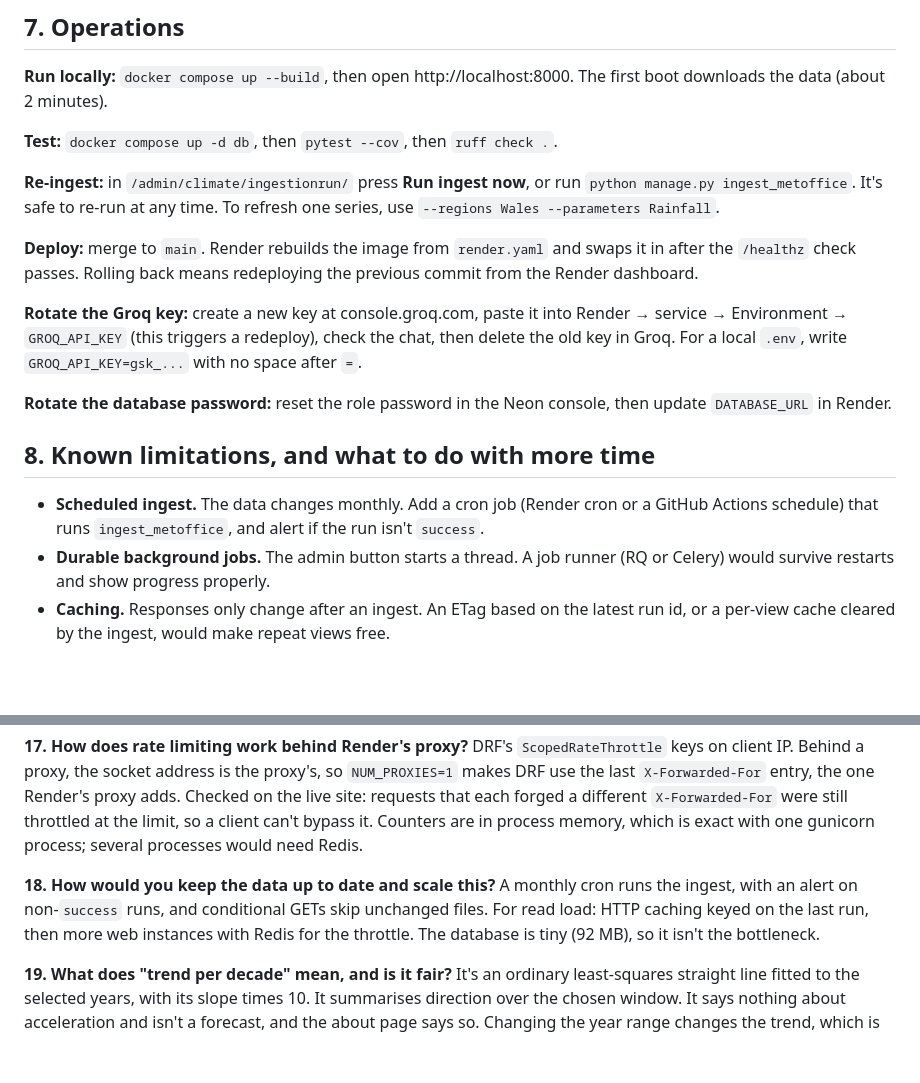
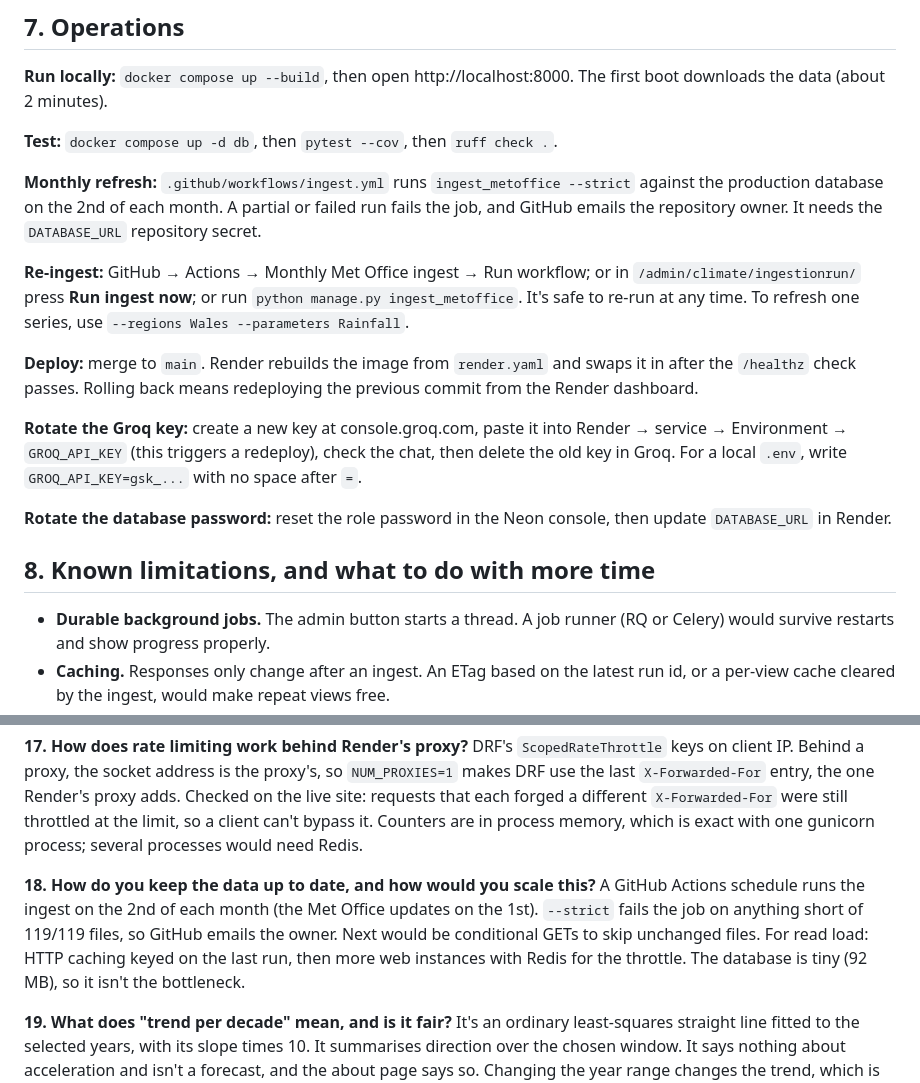
Before and after one commit to kumarswamyg2005/uk-climate-insights, a Markdown page: docs/WALKTHROUGH.md, 2 parts joined by grey strips. Rendered like a GitHub page; blank space fills up the shorter version.

```diff
--- a/docs/WALKTHROUGH.md
+++ b/docs/WALKTHROUGH.md
@@ -191,7 +191,12 @@ downloads the data (about 2 minutes).
 
 **Test:** `docker compose up -d db`, then `pytest --cov`, then `ruff check .`.
 
-**Re-ingest:** in `/admin/climate/ingestionrun/` press **Run ingest now**, or run
+**Monthly refresh:** `.github/workflows/ingest.yml` runs `ingest_metoffice --strict` against the
+production database on the 2nd of each month. A partial or failed run fails the job, and GitHub
+emails the repository owner. It needs the `DATABASE_URL` repository secret.
+
+**Re-ingest:** GitHub → Actions → Monthly Met Office ingest → Run workflow; or in
+`/admin/climate/ingestionrun/` press **Run ingest now**; or run
 `python manage.py ingest_metoffice`. It's safe to re-run at any time. To refresh one series, use
 `--regions Wales --parameters Rainfall`.
 
@@ -208,8 +213,6 @@ Groq. For a local `.env`, write `GROQ_API_KEY=gsk_...` with no space after `=`.
 
 ## 8. Known limitations, and what to do with more time
 
-- **Scheduled ingest.** The data changes monthly. Add a cron job (Render cron or a GitHub Actions
-  schedule) that runs `ingest_metoffice`, and alert if the run isn't `success`.
 - **Durable background jobs.** The admin button starts a thread. A job runner (RQ or Celery) would
   survive restarts and show progress properly.
 - **Caching.** Responses only change after an ingest. An ETag based on the latest run id, or a
@@ -319,9 +322,10 @@ Checked on the live site: requests that each forged a different `X-Forwarded-For
 throttled at the limit, so a client can't bypass it. Counters are in process memory, which is exact
 with one gunicorn process; several processes would need Redis.
 
-**18. How would you keep the data up to date and scale this?**
-A monthly cron runs the ingest, with an alert on non-`success` runs, and conditional GETs skip
-unchanged files. For read load: HTTP caching keyed on the last run, then more web instances with
+**18. How do you keep the data up to date, and how would you scale this?**
+A GitHub Actions schedule runs the ingest on the 2nd of each month (the Met Office updates on the
+1st). `--strict` fails the job on anything short of 119/119 files, so GitHub emails the owner.
+Next would be conditional GETs to skip unchanged files. For read load: HTTP caching keyed on the last run, then more web instances with
 Redis for the throttle. The database is tiny (92 MB), so it isn't the bottleneck.
 
 **19. What does "trend per decade" mean, and is it fair?**
```
Also changed, not shown: README.md (+7 -4 lines).
